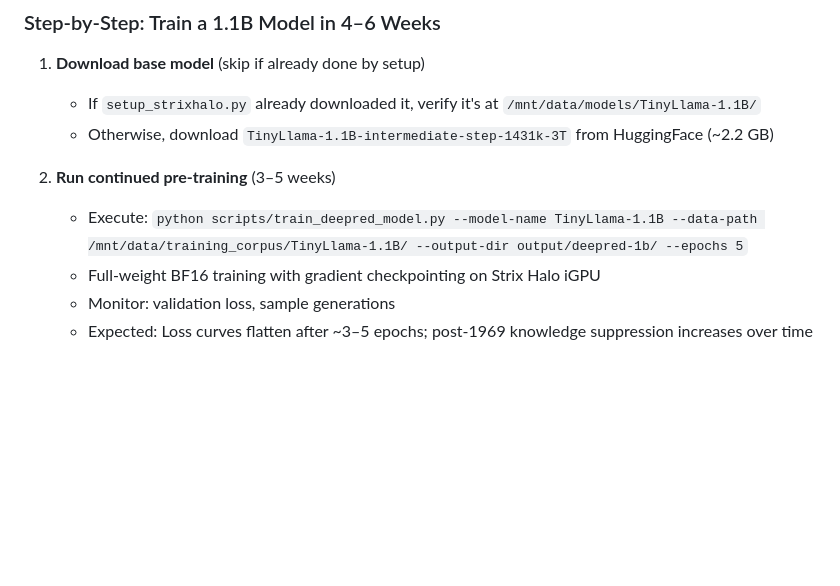
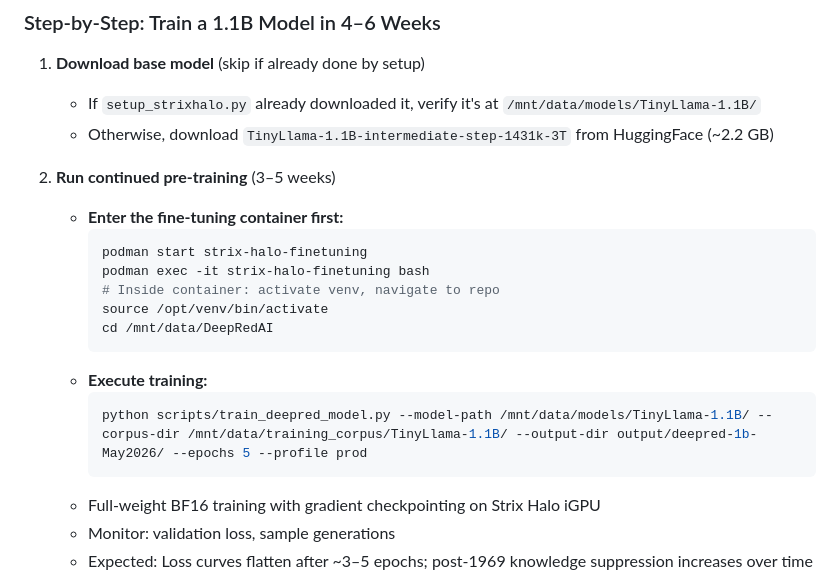
Before and after one commit to ferzkopp/DeepRedAI, a Markdown page: documentation/ModelTraining.md, the part around the change. Drawn GitHub-style; blank space fills up the shorter version.

Commit message:
Fix quickstart

````diff
--- a/documentation/ModelTraining.md
+++ b/documentation/ModelTraining.md
@@ -15,7 +15,18 @@
    - Otherwise, download `TinyLlama-1.1B-intermediate-step-1431k-3T` from HuggingFace (~2.2 GB)
 
 2. **Run continued pre-training** (3–5 weeks)
-   - Execute: `python scripts/train_deepred_model.py --model-name TinyLlama-1.1B --data-path /mnt/data/training_corpus/TinyLlama-1.1B/ --output-dir output/deepred-1b/ --epochs 5`
+    - **Enter the fine-tuning container first:**
+       ```bash
+       podman start strix-halo-finetuning
+       podman exec -it strix-halo-finetuning bash
+       # Inside container: activate venv, navigate to repo
+       source /opt/venv/bin/activate
+       cd /mnt/data/DeepRedAI
+       ```
+    - **Execute training:**
+       ```bash
+       python scripts/train_deepred_model.py --model-path /mnt/data/models/TinyLlama-1.1B/ --corpus-dir /mnt/data/training_corpus/TinyLlama-1.1B/ --output-dir output/deepred-1b-May2026/ --epochs 5 --profile prod
+       ```
    - Full-weight BF16 training with gradient checkpointing on Strix Halo iGPU
    - Monitor: validation loss, sample generations
    - Expected: Loss curves flatten after ~3–5 epochs; post-1969 knowledge suppression increases over time
````
